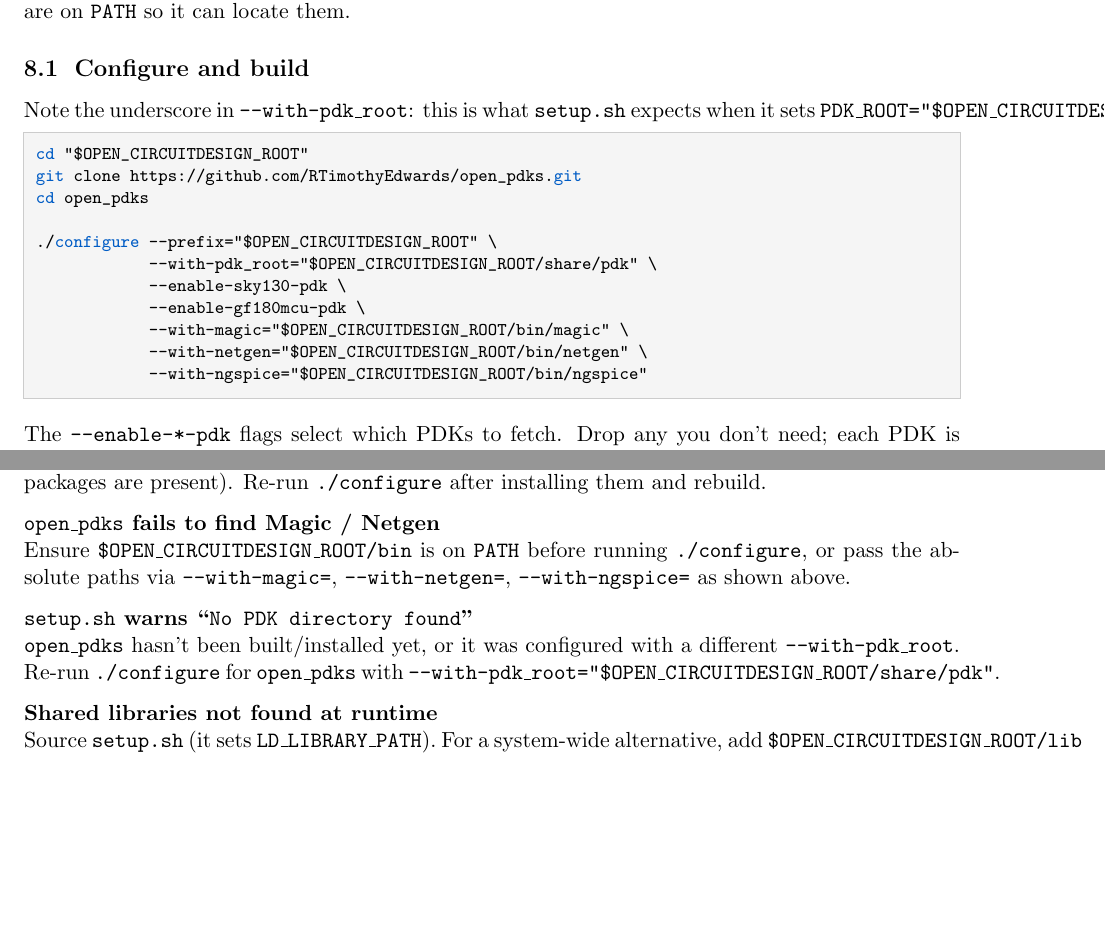
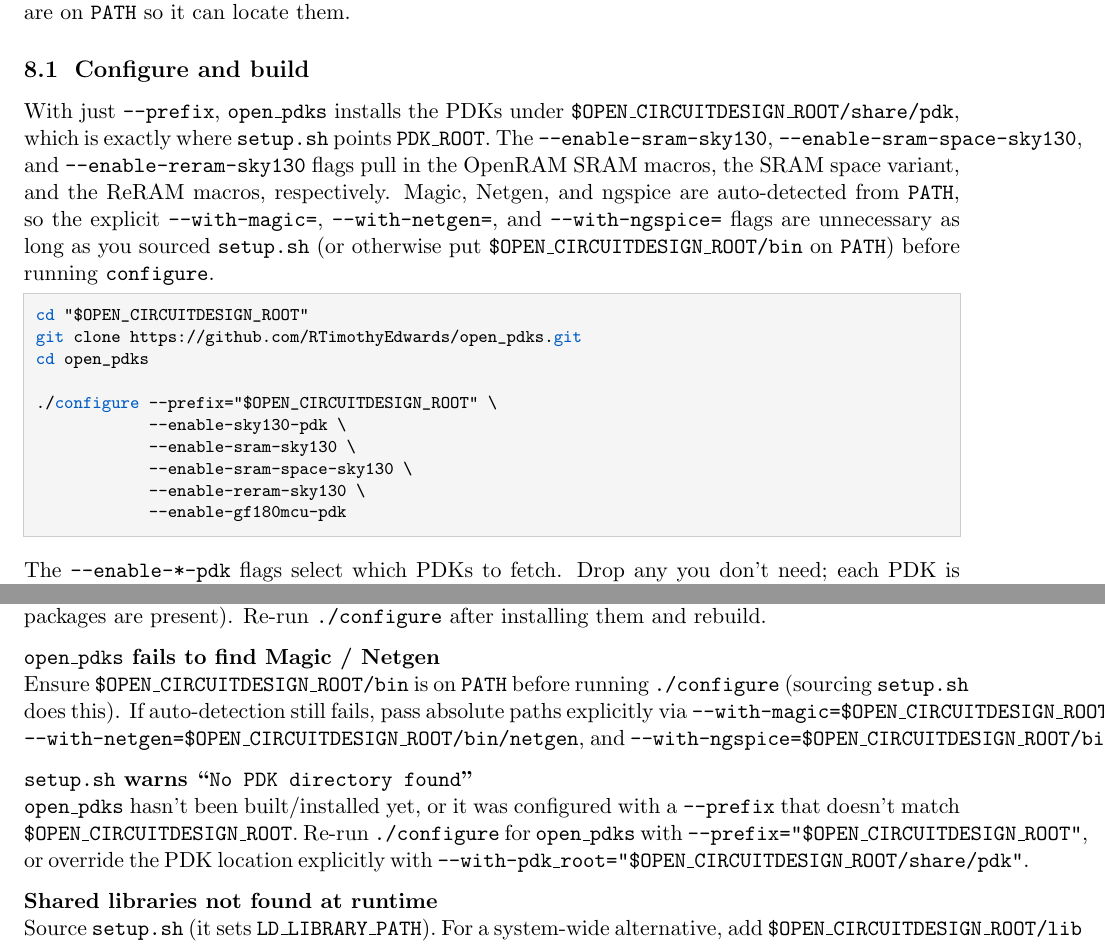
Before and after one commit to stineje/syracuse_tutorial, a LaTeX document (instructions-setup/ocd-install.tex): two parts of pages 6 and 8 of 8 before the commit and two parts of pages 6 and 8 of 9 after it, joined at a grey line, cut so that both start at the same text, the shorter picture padded with empty space. Compiled offline with pdfLaTeX.

Commit message:
more updates to tex

```diff
--- a/instructions-setup/ocd-install.tex
+++ b/instructions-setup/ocd-install.tex
@@ -49,7 +49,7 @@
 
 \title{Installing Magic, Netgen, IRSIM, ngspice, xschem, and open\_pdks\\
        \large An installation guide for the Open Circuit Design tool suite}
-\author{James E. Stine, Jr.}
+\author{}
 \date{\today}
 
 \begin{document}
@@ -394,9 +394,17 @@
 
 \subsection{Configure and build}
 
-Note the underscore in \texttt{-{}-with-pdk\_root}: this is what
-\texttt{setup.sh} expects when it sets
-\texttt{PDK\_ROOT="\$OPEN\_CIRCUITDESIGN\_ROOT/share/pdk"}.
+With just \texttt{-{}-prefix}, \texttt{open\_pdks} installs the PDKs under
+\texttt{\$OPEN\_CIRCUITDESIGN\_ROOT/share/pdk}, which is exactly where
+\texttt{setup.sh} points \texttt{PDK\_ROOT}. The
+\texttt{-{}-enable-sram-sky130}, \texttt{-{}-enable-sram-space-sky130}, and
+\texttt{-{}-enable-reram-sky130} flags pull in the OpenRAM SRAM macros, the
+SRAM space variant, and the ReRAM macros, respectively. Magic, Netgen, and
+ngspice are auto-detected from \texttt{PATH}, so the explicit
+\texttt{-{}-with-magic=}, \texttt{-{}-with-netgen=}, and
+\texttt{-{}-with-ngspice=} flags are unnecessary as long as you sourced
+\texttt{setup.sh} (or otherwise put \texttt{\$OPEN\_CIRCUITDESIGN\_ROOT/bin}
+on \texttt{PATH}) before running \texttt{configure}.
 
 \begin{lstlisting}
 cd "$OPEN_CIRCUITDESIGN_ROOT"
@@ -404,12 +412,11 @@
 cd open_pdks
 
 ./configure --prefix="$OPEN_CIRCUITDESIGN_ROOT" \
-            --with-pdk_root="$OPEN_CIRCUITDESIGN_ROOT/share/pdk" \
             --enable-sky130-pdk \
-            --enable-gf180mcu-pdk \
-            --with-magic="$OPEN_CIRCUITDESIGN_ROOT/bin/magic" \
-            --with-netgen="$OPEN_CIRCUITDESIGN_ROOT/bin/netgen" \
-            --with-ngspice="$OPEN_CIRCUITDESIGN_ROOT/bin/ngspice"
+            --enable-sram-sky130 \
+            --enable-sram-space-sky130 \
+            --enable-reram-sky130 \
+            --enable-gf180mcu-pdk
 \end{lstlisting}
 
 The \texttt{--enable-*-pdk} flags select which PDKs to fetch. Drop any you
@@ -513,14 +520,19 @@
 
   \item[\texttt{open\_pdks} fails to find Magic / Netgen]
     Ensure \texttt{\$OPEN\_CIRCUITDESIGN\_ROOT/bin} is on \texttt{PATH}
-    before running \texttt{./configure}, or pass the absolute paths via
-    \texttt{-{}-with-magic=}, \texttt{-{}-with-netgen=},
-    \texttt{-{}-with-ngspice=} as shown above.
+    before running \texttt{./configure} (sourcing \texttt{setup.sh} does
+    this). If auto-detection still fails, pass absolute paths explicitly
+    via \texttt{-{}-with-magic=\$OPEN\_CIRCUITDESIGN\_ROOT/bin/magic},
+    \texttt{-{}-with-netgen=\$OPEN\_CIRCUITDESIGN\_ROOT/bin/netgen}, and
+    \texttt{-{}-with-ngspice=\$OPEN\_CIRCUITDESIGN\_ROOT/bin/ngspice}.
 
   \item[\texttt{setup.sh} warns ``\texttt{No PDK directory found}'']
     \texttt{open\_pdks} hasn't been built/installed yet, or it was
-    configured with a different \texttt{-{}-with-pdk\_root}. Re-run
-    \texttt{./configure} for \texttt{open\_pdks} with
+    configured with a \texttt{-{}-prefix} that doesn't match
+    \texttt{\$OPEN\_CIRCUITDESIGN\_ROOT}. Re-run \texttt{./configure} for
+    \texttt{open\_pdks} with
+    \texttt{-{}-prefix="\$OPEN\_CIRCUITDESIGN\_ROOT"}, or override the PDK
+    location explicitly with
     \texttt{-{}-with-pdk\_root="\$OPEN\_CIRCUITDESIGN\_ROOT/share/pdk"}.
 
   \item[Shared libraries not found at runtime]
```
Also changed, not shown: instructions-setup/ocd-install.pdf, 2 other files.
